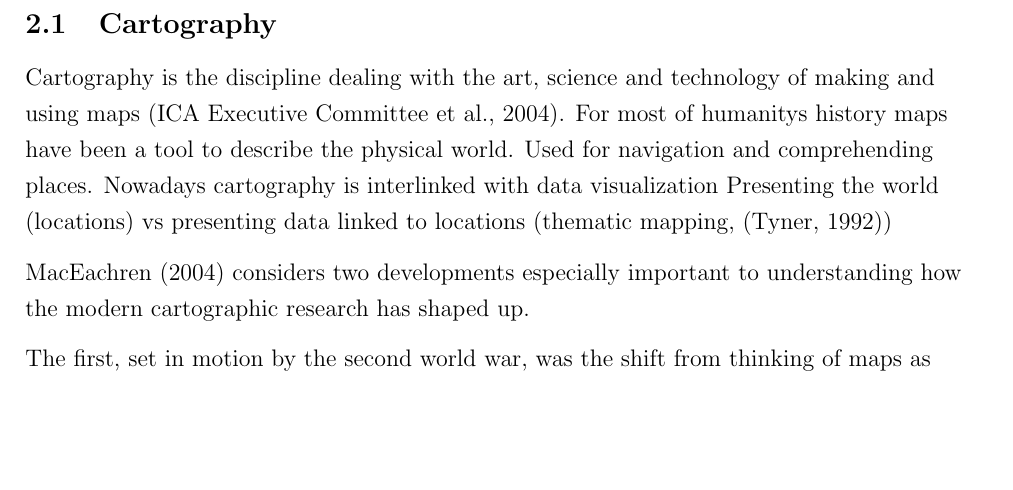
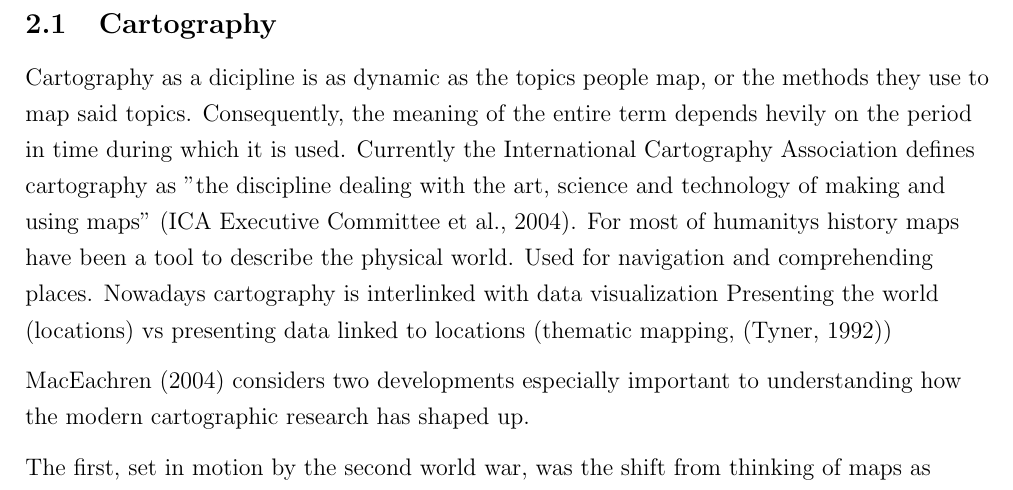
Before and after one commit to eemilhaa/thesis, a LaTeX thesis (thesis/main.tex): part of page 3 of 7, cut so that both start at the same text, the shorter picture padded with empty space. Compiled offline with pdfLaTeX.

Commit message:
background: cartography

```diff
--- a/thesis/main.tex
+++ b/thesis/main.tex
@@ -113,7 +113,12 @@ later relating them more precisely to accessibility visualisations.
 % basic overview type stuff, relating information to location
 % For most of humanity's time maps...
 % What cartography, when
-Cartography is the discipline dealing with the art, science and technology of making and using maps \parencite{ica2004}.
+Cartography as a dicipline is as dynamic as the topics people map,
+or the methods they use to map said topics.
+Consequently, the meaning of the entire term depends hevily on the period in time
+during which it is used.
+Currently the International Cartography Association defines cartography as
+"the discipline dealing with the art, science and technology of making and using maps" \parencite{ica2004}.
 For most of humanitys history maps have been a tool to describe the physical world.
 Used for navigation and comprehending places.
 Nowadays cartography is interlinked with data visualization
```
